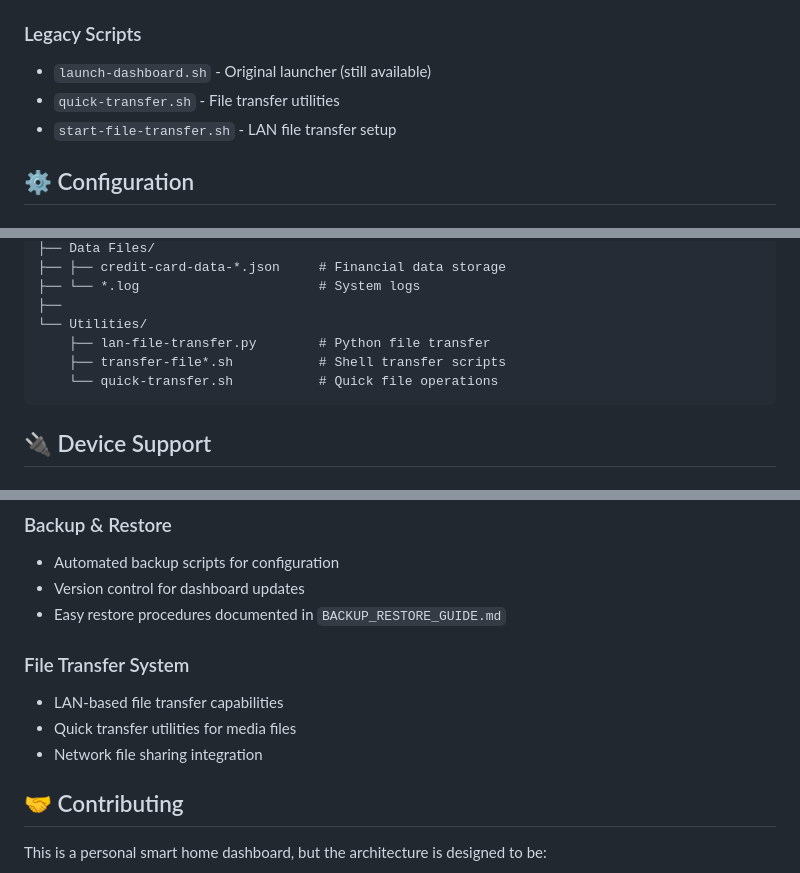
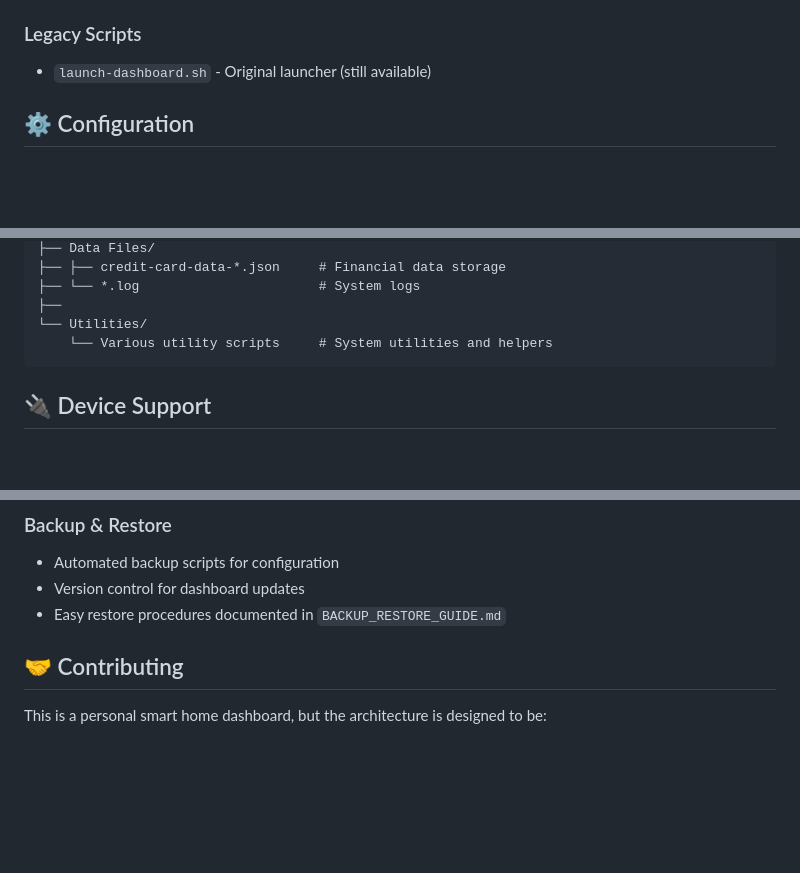
Before and after one commit to michael5cents/Smart-Home-Dashboard, a Markdown page: README.md, 3 parts joined by grey strips. GitHub-like rendering; blank space fills up the shorter version.

Commit message:
Remove LAN transfer references from README
Clean up project documentation by removing all references to:
- LAN file transfer utilities and scripts
- Transfer file system descriptions
- File sharing integration mentions
- Project structure references to transfer utilities

Maintains focus on smart home dashboard core functionality.

🤖 Generated with [Claude Code](https://claude.ai/code)

Co-Authored-By: Claude <noreply@anthropic.com>

````diff
--- a/README.md
+++ b/README.md
@@ -163,8 +163,6 @@ Create desktop files for one-click control:
 
 ### Legacy Scripts
 - `launch-dashboard.sh` - Original launcher (still available)
-- `quick-transfer.sh` - File transfer utilities
-- `start-file-transfer.sh` - LAN file transfer setup
 
 ## ⚙️ Configuration
 
@@ -266,9 +264,7 @@ dashboard/
 ├── └── *.log                       # System logs
 ├──
 └── Utilities/
-    ├── lan-file-transfer.py        # Python file transfer
-    ├── transfer-file*.sh           # Shell transfer scripts
-    └── quick-transfer.sh           # Quick file operations
+    └── Various utility scripts     # System utilities and helpers
 ```
 
 ## 🔌 Device Support
@@ -364,10 +360,6 @@ dashboard/
 - Version control for dashboard updates
 - Easy restore procedures documented in `BACKUP_RESTORE_GUIDE.md`
 
-### File Transfer System
-- LAN-based file transfer capabilities
-- Quick transfer utilities for media files
-- Network file sharing integration
 
 ## 🤝 Contributing
 
````
